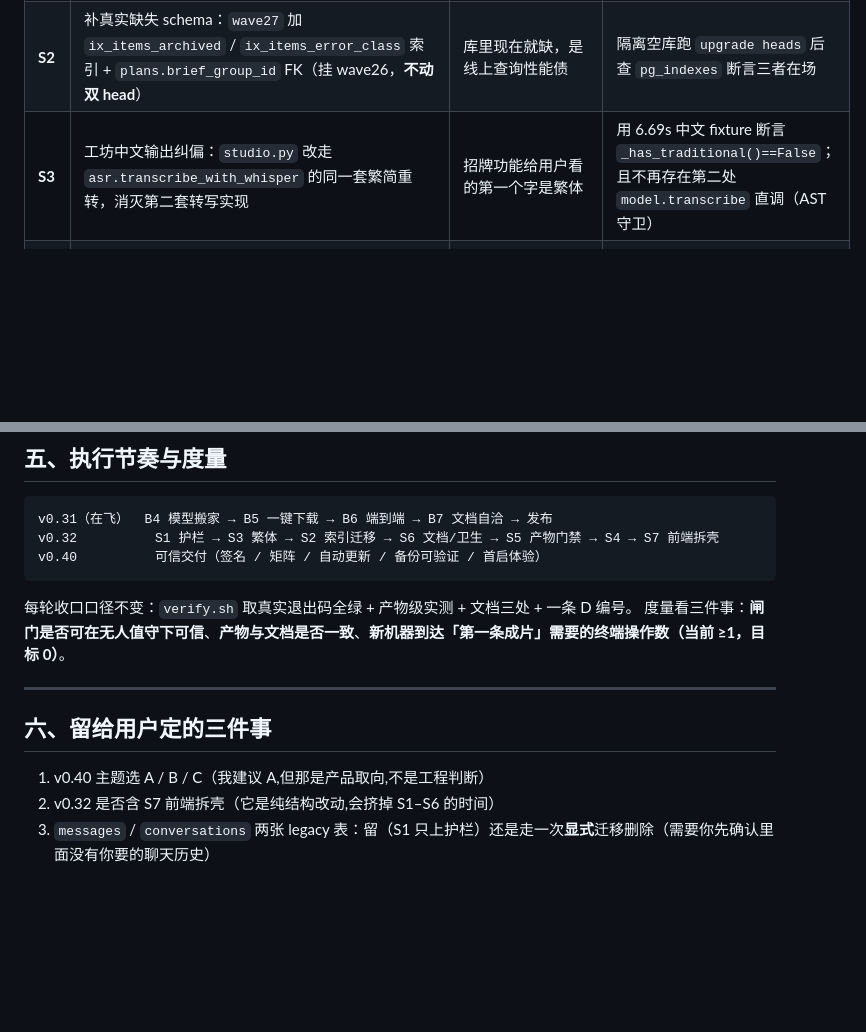
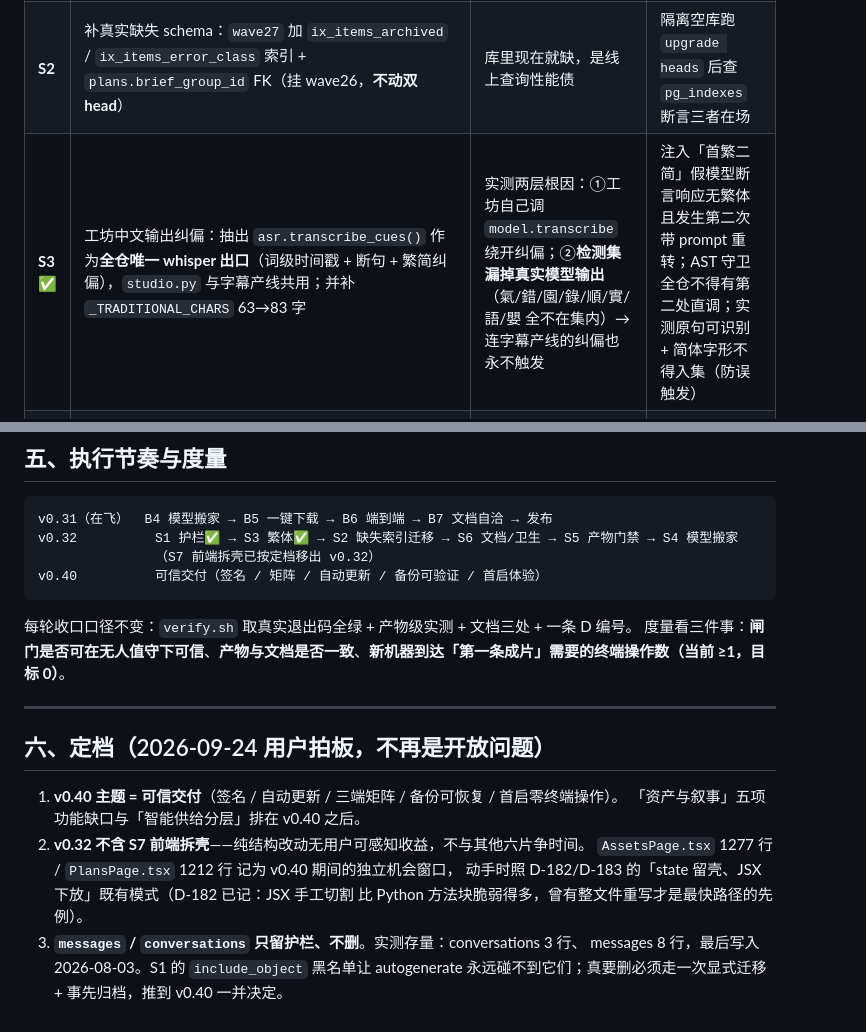
Before and after one commit to emVisible/Hertz, a Markdown page: docs/PLAN_V040.md, 2 parts joined by grey strips. Rendered like a GitHub page; blank space fills up the shorter version.

Commit message:
docs(v0.32): 计划定档——v0.40 主题取「可信交付」、S7 移出 v0.32、遗留表只留护栏不删
并把 S1/S3 标为已完成，S3 行补记两层根因（工坊二次实现绕开纠偏 +
繁体检测集漏掉真实模型输出，后者会让字幕产线的纠偏同样永不触发——
这一层若不查出，只做重构仍输出繁体）。

````diff
--- a/docs/PLAN_V040.md
+++ b/docs/PLAN_V040.md
@@ -47,7 +47,7 @@ v0.40 的正当主题不是新能力,而是把验证面推到产物上——顺
 |---|---|---|---|
 | **S1** ✅ | alembic autogenerate 护栏：`env.py` 的 `process_revision_directives` 滤掉 `DropTableOp`（除非显式开关）+ `include_object` 黑名单 legacy 表 | 2 个 remove_table 是唯一的**不可逆**风险 | 纯函数测试：喂造出来的 ops，断言 drop 被滤并写日志 |
 | **S2** | 补真实缺失 schema：`wave27` 加 `ix_items_archived` / `ix_items_error_class` 索引 + `plans.brief_group_id` FK（挂 wave26，**不动双 head**） | 库里现在就缺，是线上查询性能债 | 隔离空库跑 `upgrade heads` 后查 `pg_indexes` 断言三者在场 |
-| **S3** | 工坊中文输出纠偏：`studio.py` 改走 `asr.transcribe_with_whisper` 的同一套繁简重转，消灭第二套转写实现 | 招牌功能给用户看的第一个字是繁体 | 用 6.69s 中文 fixture 断言 `_has_traditional()==False`；且不再存在第二处 `model.transcribe` 直调（AST 守卫） |
+| **S3** ✅ | 工坊中文输出纠偏：抽出 `asr.transcribe_cues()` 作为**全仓唯一 whisper 出口**（词级时间戳 + 断句 + 繁简纠偏），`studio.py` 与字幕产线共用；并补 `_TRADITIONAL_CHARS` 63→83 字 | 实测两层根因：①工坊自己调 `model.transcribe` 绕开纠偏；②**检测集漏掉真实模型输出**（氣/錯/園/錄/順/實/語/嬰 全不在集内）→ 连字幕产线的纠偏也永不触发 | 注入「首繁二简」假模型断言响应无繁体且发生第二次带 prompt 重转；AST 守卫全仓不得有第二处直调；实测原句可识别 + 简体字形不得入集（防误触发） |
 | **S4** | 模型目录单一真相源：`data_dir/models/whisper`，`asr` 与 `deps` 共用；配一键下载 + pending 琥珀态（v0.31 B4/B5） | 现在耦合 `$HOME/.cache`，违背 `HERTZ_USER_DATA` 隔离的存在理由 | 一致性测试（两处解析同目录）+ 无缓存冷启动实测 141MB 首下 |
 | **S5** | 产物级门禁：把 `scripts/sim-newmachine-v030.sh` 泛化成 `scripts/sim-newmachine.sh`（去绝对路径/参数化），加 ASR 断言与「子进程不得重跑入口」断言；`verify.sh` 增加可选 `--with-bundle` 档 | 四个事故全是产物级,而门禁只在源码级 | 脚本本身即验收；文档写明发布必跑 |
 | **S6** | 文档真相守卫：ROADMAP 里 术语表/三步法 两条过期交付项改为历史标注；VISION 重读标记假 ✅ 已订正（D-199）；`alembic.ini` 补 `path_separator` 消弃用告警；删 `frontend/src/hooks/useStudioExecution.py.tmp`（tracked 空文件，零引用） | 一处真相是 butler 红线，也是本轮反复踩到的 | 加一条文档 grep 守卫（宣称已交付的能力必须能在代码里找到锚点） |
@@ -75,7 +75,8 @@ v0.40 的正当主题不是新能力,而是把验证面推到产物上——顺
 
 ```
 v0.31（在飞）  B4 模型搬家 → B5 一键下载 → B6 端到端 → B7 文档自洽 → 发布
-v0.32          S1 护栏 → S3 繁体 → S2 索引迁移 → S6 文档/卫生 → S5 产物门禁 → S4 → S7 前端拆壳
+v0.32          S1 护栏✅ → S3 繁体✅ → S2 缺失索引迁移 → S6 文档/卫生 → S5 产物门禁 → S4 模型搬家
+               （S7 前端拆壳已按定档移出 v0.32）
 v0.40          可信交付（签名 / 矩阵 / 自动更新 / 备份可验证 / 首启体验）
 ```
 
@@ -84,8 +85,14 @@ v0.40          可信交付（签名 / 矩阵 / 自动更新 / 备份可验证 /
 
 ---
 
-## 六、留给用户定的三件事
+## 六、定档（2026-09-24 用户拍板，不再是开放问题）
 
-1. v0.40 主题选 A / B / C（我建议 A,但那是产品取向,不是工程判断）
-2. v0.32 是否含 S7 前端拆壳（它是纯结构改动,会挤掉 S1–S6 的时间）
-3. `messages` / `conversations` 两张 legacy 表：留（S1 只上护栏）还是走一次**显式**迁移删除（需要你先确认里面没有你要的聊天历史）
+1. **v0.40 主题 = 可信交付**（签名 / 自动更新 / 三端矩阵 / 备份可恢复 / 首启零终端操作）。
+   「资产与叙事」五项功能缺口与「智能供给分层」排在 v0.40 之后。
+2. **v0.32 不含 S7 前端拆壳**——纯结构改动无用户可感知收益，不与其他六片争时间。
+   `AssetsPage.tsx` 1277 行 / `PlansPage.tsx` 1212 行 记为 v0.40 期间的独立机会窗口，
+   动手时照 D-182/D-183 的「state 留壳、JSX 下放」既有模式（D-182 已记：JSX 手工切割
+   比 Python 方法块脆弱得多，曾有整文件重写才是最快路径的先例）。
+3. **`messages` / `conversations` 只留护栏、不删**。实测存量：conversations 3 行、
+   messages 8 行，最后写入 2026-08-03。S1 的 `include_object` 黑名单让 autogenerate
+   永远碰不到它们；真要删必须走一次显式迁移 + 事先归档，推到 v0.40 一并决定。
````
